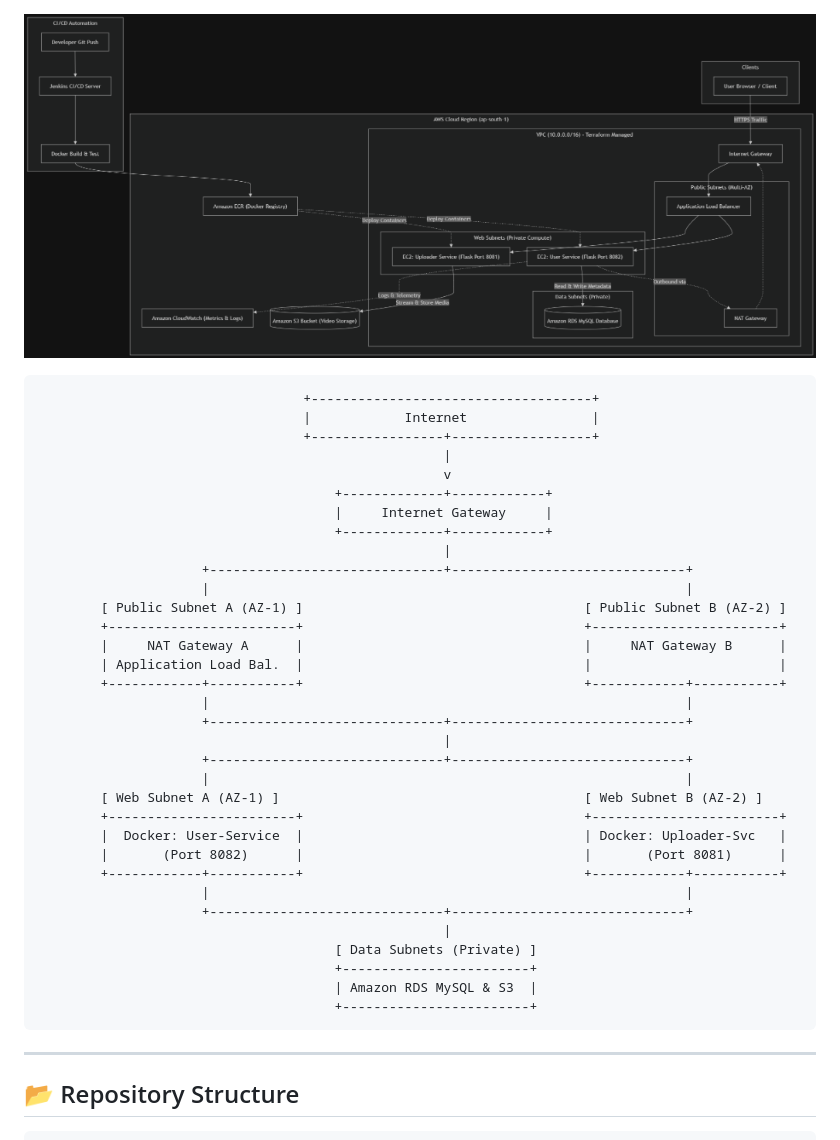
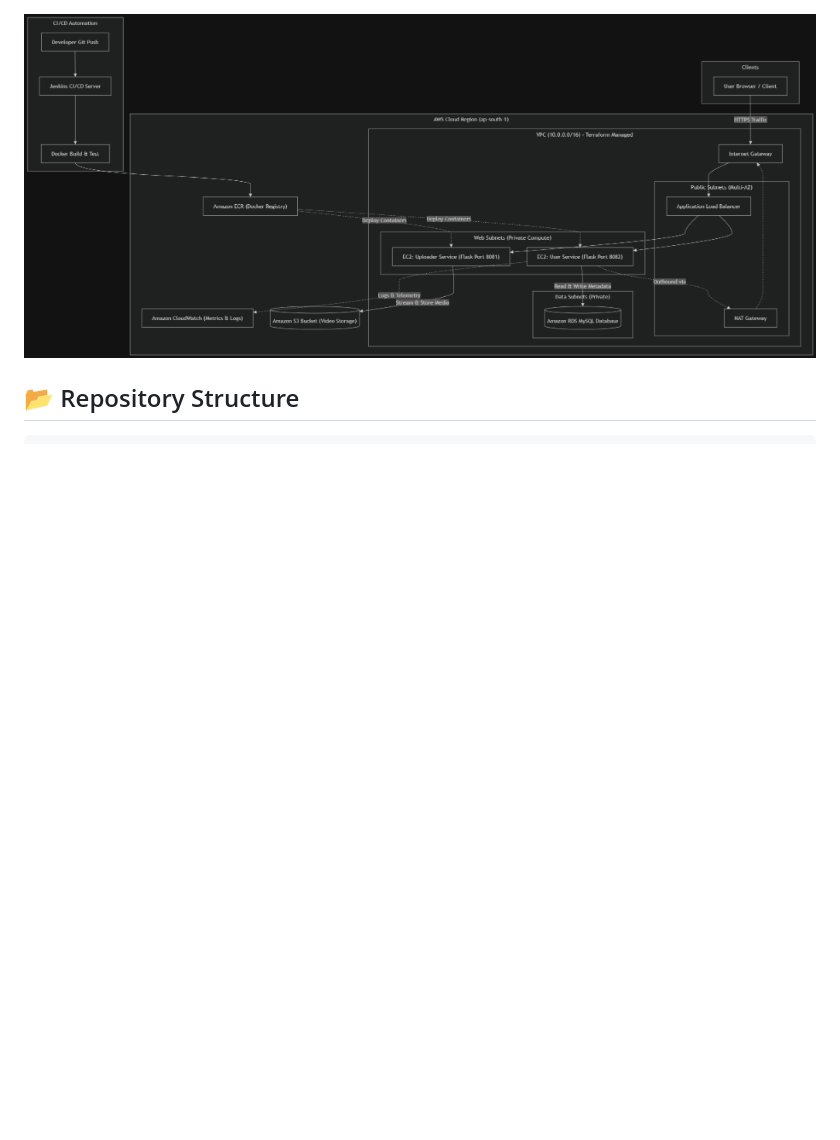
Before and after one commit to Jay-Pahwa/edustream-cloud-platform, a Markdown page: README.md, the part around one of its changes. Drawn GitHub-style; blank space fills up the shorter version.

Commit message:
Fix formatting and heading styles in README.md

````diff
--- a/README.md
+++ b/README.md
@@ -28,43 +28,7 @@ An end-to-end cloud-native video streaming and educational platform engineered w
   <img src="assets/architecture.png" alt="EduStream Architecture Diagram" width="100%">
 </p>
 
-```text
-                                  +------------------------------------+
-                                  |            Internet                |
-                                  +-----------------+------------------+
-                                                    |
-                                                    v
-                                      +-------------+------------+
-                                      |     Internet Gateway     |
-                                      +-------------+------------+
-                                                    |
-                     +------------------------------+------------------------------+
-                     |                                                             |
-        [ Public Subnet A (AZ-1) ]                                    [ Public Subnet B (AZ-2) ]
-        +------------------------+                                    +------------------------+
-        |     NAT Gateway A      |                                    |     NAT Gateway B      |
-        | Application Load Bal.  |                                    |                        |
-        +------------+-----------+                                    +------------+-----------+
-                     |                                                             |
-                     +------------------------------+------------------------------+
-                                                    |
-                     +------------------------------+------------------------------+
-                     |                                                             |
-        [ Web Subnet A (AZ-1) ]                                       [ Web Subnet B (AZ-2) ]
-        +------------------------+                                    +------------------------+
-        |  Docker: User-Service  |                                    | Docker: Uploader-Svc   |
-        |       (Port 8082)      |                                    |       (Port 8081)      |
-        +------------+-----------+                                    +------------+-----------+
-                     |                                                             |
-                     +------------------------------+------------------------------+
-                                                    |
-                                      [ Data Subnets (Private) ]
-                                      +------------------------+
-                                      | Amazon RDS MySQL & S3  |
-                                      +------------------------+
-```
 
----
 
 ## 📂 Repository Structure
 
````
Also changed, not shown: other parts of README.md (+6 -6 lines).
